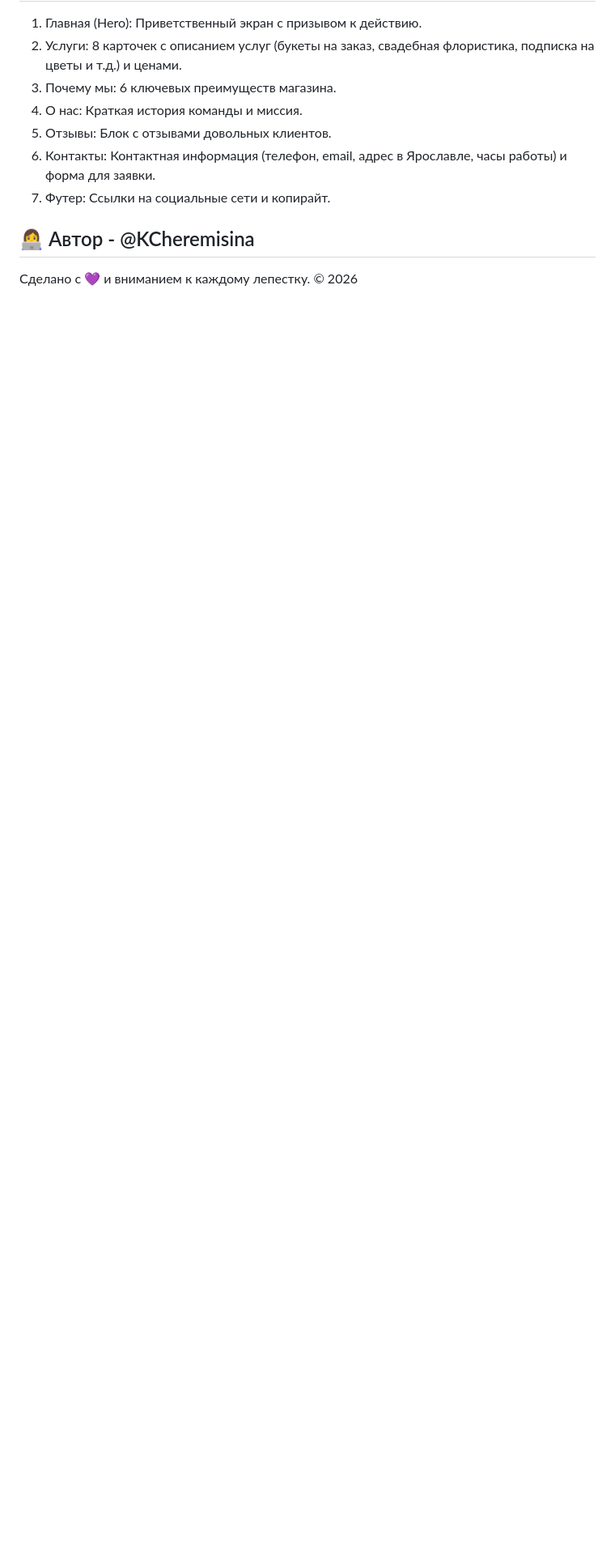
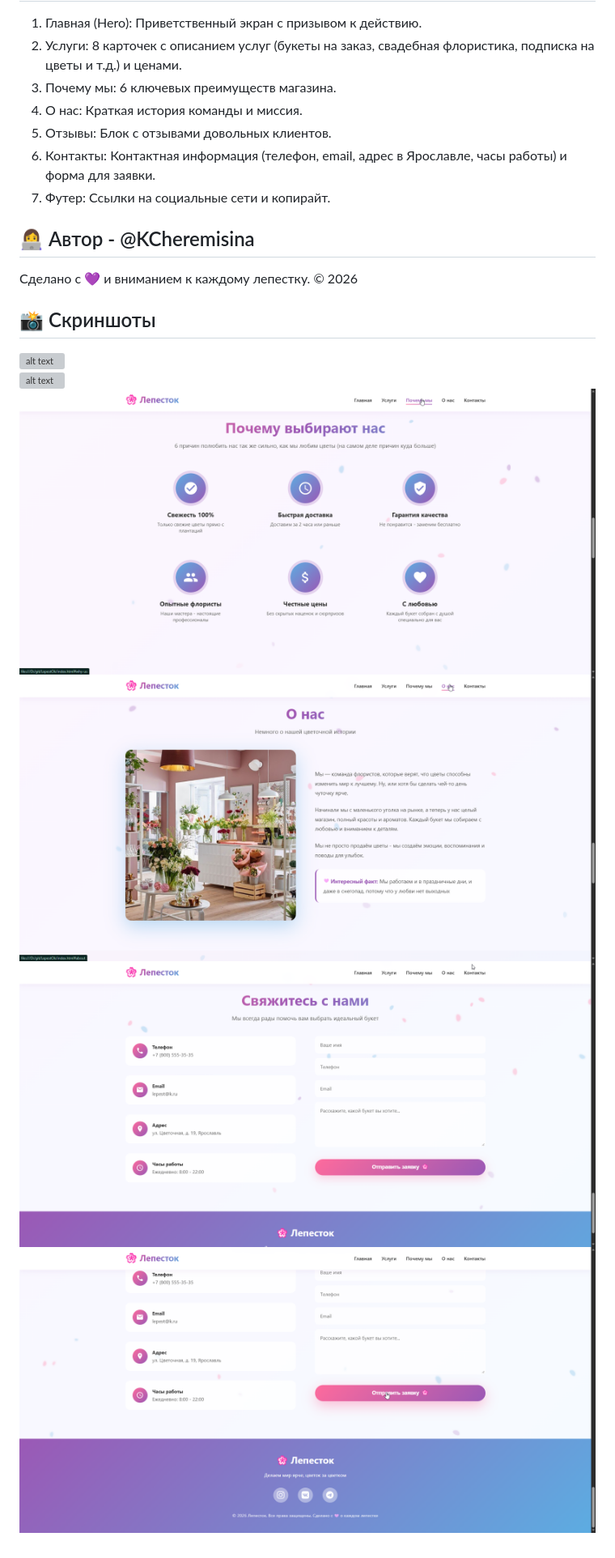
Before and after one commit to KCheremisina/LepestOk, a Markdown page: README.md, the part around the change. Shown at 81% size. GitHub-like rendering; pictures changed too: image-2.png (added), image-3.png (added), image-4.png (added); blank space fills up the shorter version; grey boxes are pictures that could not be loaded.

Commit message:
add image

```diff
--- a/README.md
+++ b/README.md
@@ -52,3 +52,12 @@
 ## 👩‍💻 Автор - @KCheremisina
 
 Сделано с 💜 и вниманием к каждому лепестку. © 2026
+
+
+## 📸 Скриншоты
+![alt text](image.png)
+![alt text](image-1.png)
+![alt text](image-2.png)
+![alt text](image-3.png)
+![alt text](image-4.png)
+![alt text](image-5.png)
```
Also changed, not shown: 2 other files.
